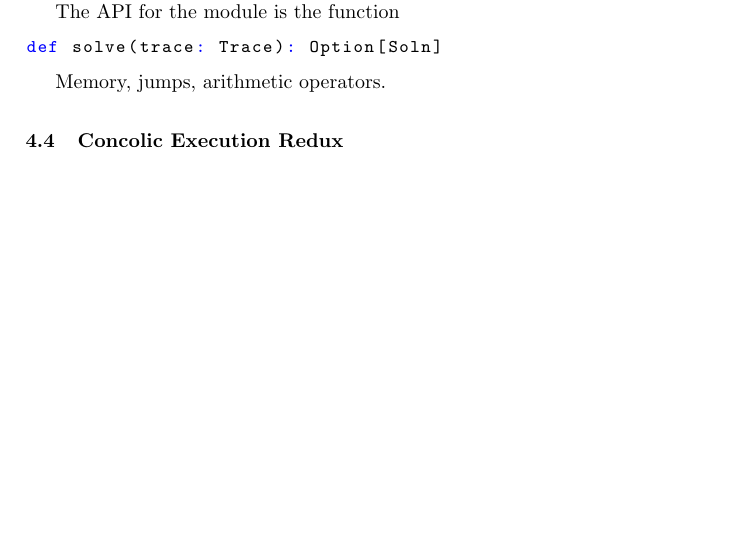
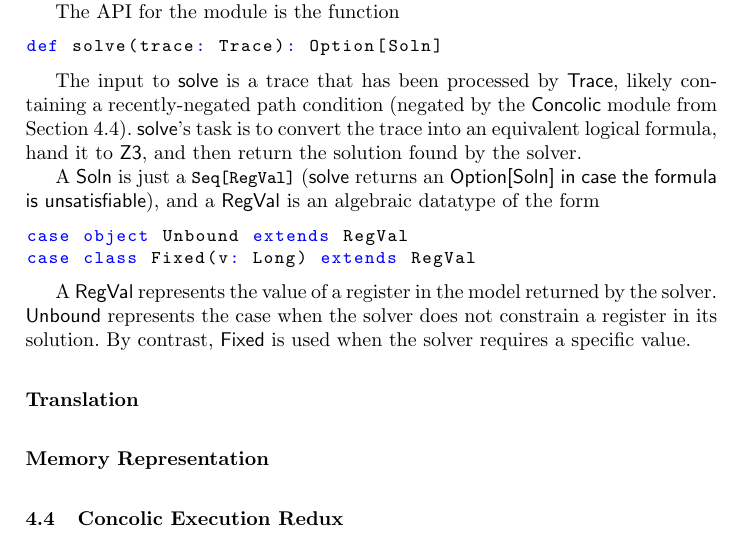
Before and after one commit to abeln/tamarin, a LaTeX paper (report/report.tex): part of page 12 of 12 before the commit and part of page 12 of 13 after it, cut so that both start at the same text, the shorter picture padded with empty space. Compiled offline with pdfLaTeX.

Commit message:
Started intro to query

```diff
--- a/report/report.tex
+++ b/report/report.tex
@@ -521,7 +521,22 @@ The API for the module is the function
 def solve(trace: Trace): Option[Soln]
 \end{lstlisting}
 
-Memory, jumps, arithmetic operators.
+The input to \textsf{solve} is a trace that has been processed by \textsf{Trace}, likely containing a recently-negated path condition (negated by the \textsf{Concolic} module from Section \ref{redux}). \textsf{solve}'s task is to convert the trace into an equivalent logical formula, hand it to \textsf{Z3}, and then return the solution found by the solver.
+
+A \textsf{Soln} is just a \lstinline{Seq[RegVal]} (\textsf{solve} returns an \textsf{Option[Soln] in case the formula is unsatisfiable}), and a \textsf{RegVal} is an algebraic datatype of the form
+
+\begin{lstlisting}[language=scala]
+case object Unbound extends RegVal
+case class Fixed(v: Long) extends RegVal
+\end{lstlisting}
+
+A \textsf{RegVal} represents the value of a register in the model returned by the solver. \textsf{Unbound} represents the case when the solver does not constrain a register in its solution. By contrast, \textsf{Fixed} is used when the solver requires a specific value.
+
+\subsubsection{Translation}
+
+%
+
+\subsubsection{Memory Representation}
 
 \subsection{Concolic Execution Redux}
 \label{redux}
```
Also changed, not shown: report/report.pdf.
